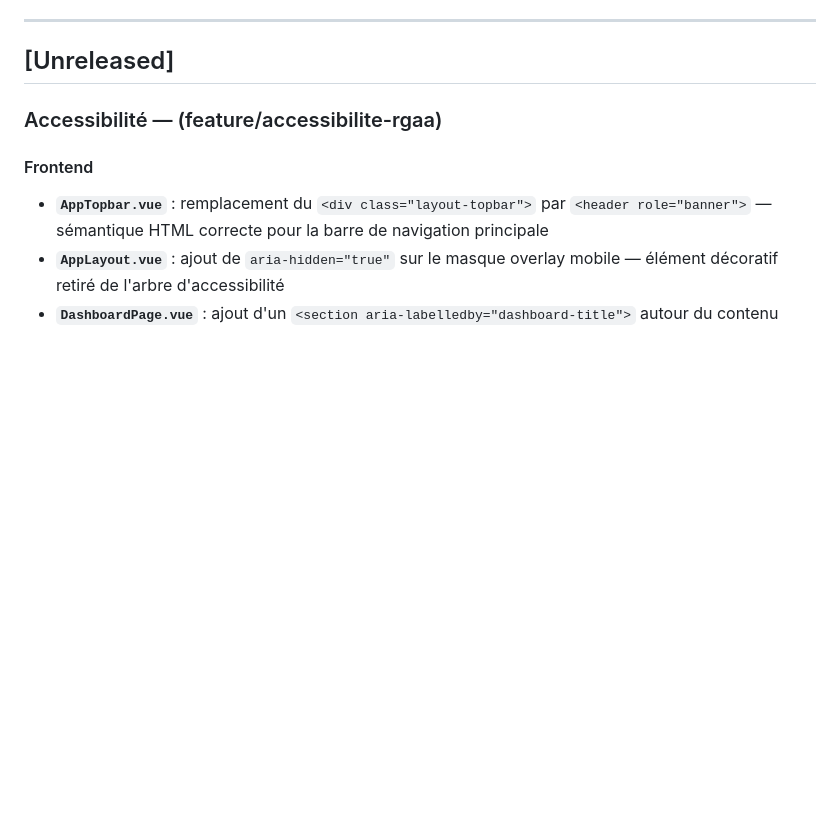
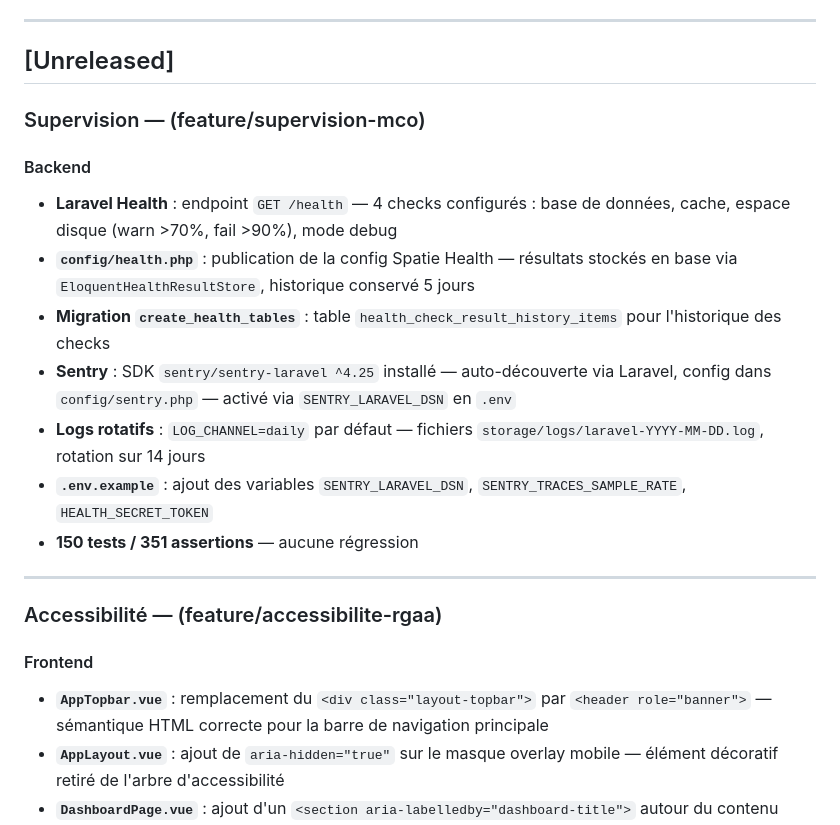
Before and after one commit to amine-cheraitia/LedgeApp, a Markdown page: CHANGELOG.md, the part around the change. Drawn GitHub-style; blank space fills up the shorter version.

Commit message:
docs: mise a jour CHANGELOG et BACKLOG - supervision et monitoring

```diff
--- a/CHANGELOG.md
+++ b/CHANGELOG.md
@@ -8,6 +8,19 @@
 ---
 
 ## [Unreleased]
+
+### Supervision — (feature/supervision-mco)
+
+#### Backend
+- **Laravel Health** : endpoint `GET /health` — 4 checks configurés : base de données, cache, espace disque (warn >70%, fail >90%), mode debug
+- **`config/health.php`** : publication de la config Spatie Health — résultats stockés en base via `EloquentHealthResultStore`, historique conservé 5 jours
+- **Migration `create_health_tables`** : table `health_check_result_history_items` pour l'historique des checks
+- **Sentry** : SDK `sentry/sentry-laravel ^4.25` installé — auto-découverte via Laravel, config dans `config/sentry.php` — activé via `SENTRY_LARAVEL_DSN` en `.env`
+- **Logs rotatifs** : `LOG_CHANNEL=daily` par défaut — fichiers `storage/logs/laravel-YYYY-MM-DD.log`, rotation sur 14 jours
+- **`.env.example`** : ajout des variables `SENTRY_LARAVEL_DSN`, `SENTRY_TRACES_SAMPLE_RATE`, `HEALTH_SECRET_TOKEN`
+- **150 tests / 351 assertions** — aucune régression
+
+---
 
 ### Accessibilité — (feature/accessibilite-rgaa)
 
```
Also changed, not shown: docs/BACKLOG.md (+6 -6 lines).
